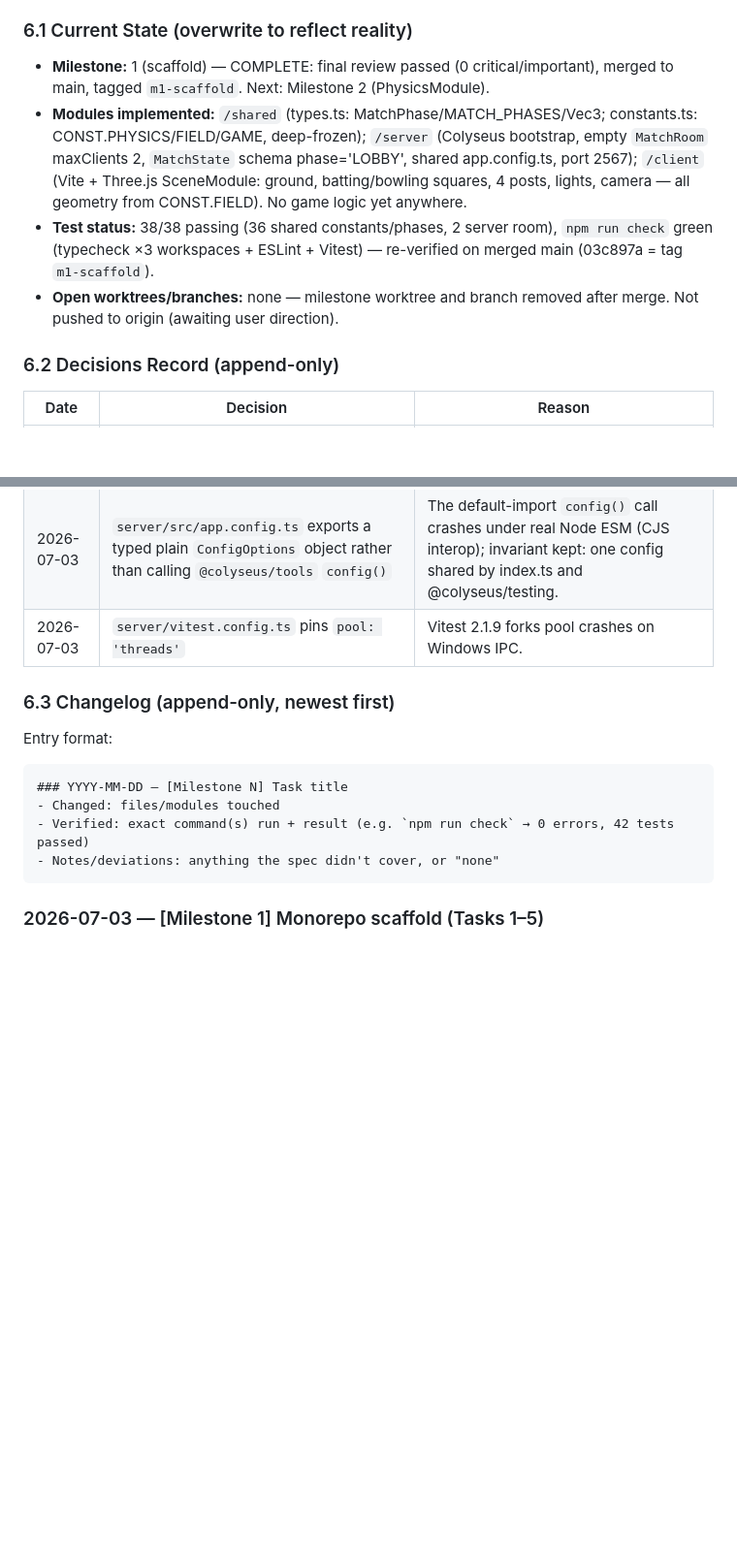
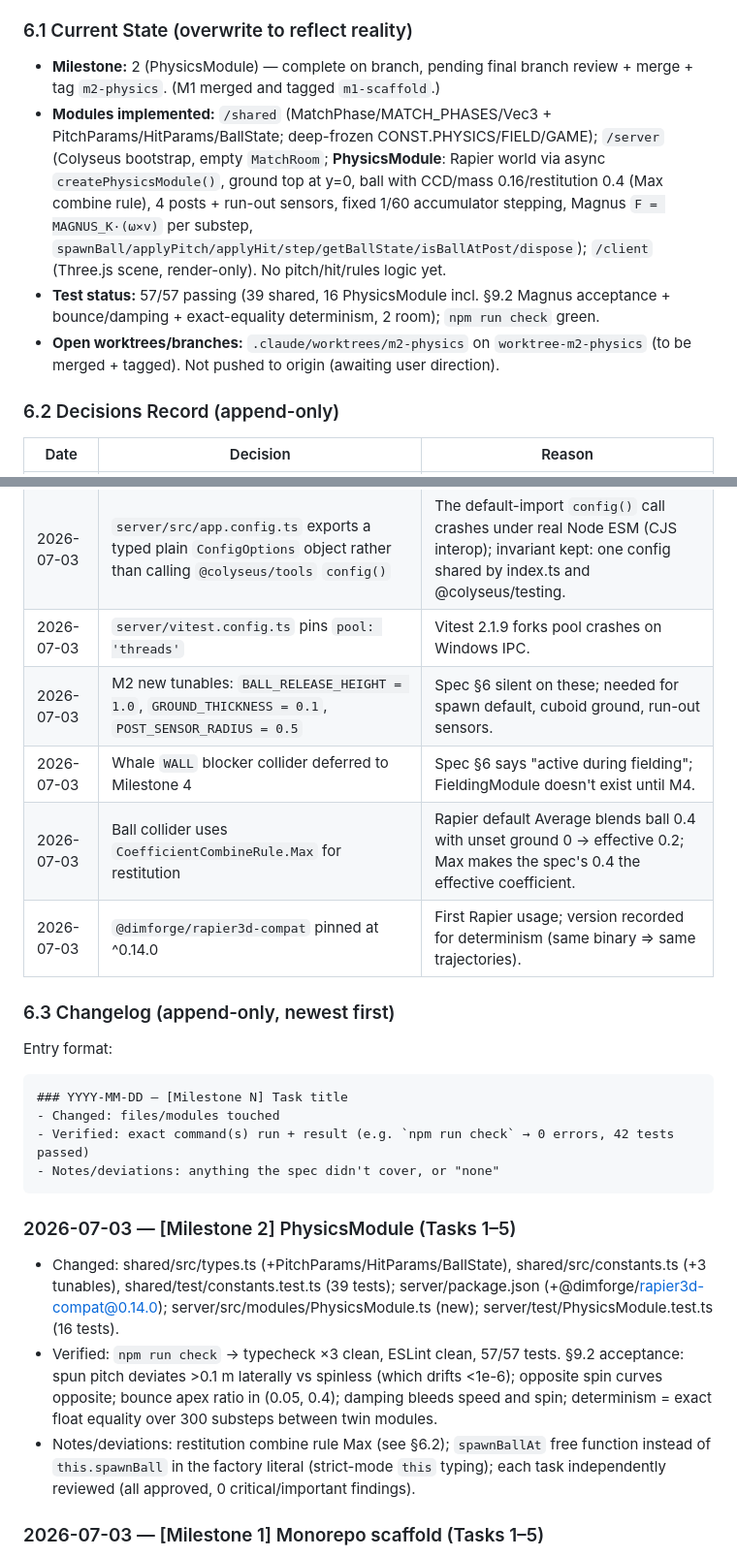
Before and after one commit to Quackerzoid/carlquest3, a Markdown page: CLAUDE.md, 2 parts joined by grey strips. Shown at 97% size. Drawn GitHub-style; blank space fills up the shorter version.

Commit message:
docs: record milestone 2 completion in project log
Co-Authored-By: Claude Fable 5 <noreply@anthropic.com>

````diff
--- a/CLAUDE.md
+++ b/CLAUDE.md
@@ -65,10 +65,10 @@ This section is the anti-hallucination ledger. It is the **only** trusted record
 
 ### 6.1 Current State (overwrite to reflect reality)
 
-- **Milestone:** 1 (scaffold) — COMPLETE: final review passed (0 critical/important), merged to main, tagged `m1-scaffold`. Next: Milestone 2 (PhysicsModule).
-- **Modules implemented:** `/shared` (types.ts: MatchPhase/MATCH_PHASES/Vec3; constants.ts: CONST.PHYSICS/FIELD/GAME, deep-frozen); `/server` (Colyseus bootstrap, empty `MatchRoom` maxClients 2, `MatchState` schema phase='LOBBY', shared app.config.ts, port 2567); `/client` (Vite + Three.js SceneModule: ground, batting/bowling squares, 4 posts, lights, camera — all geometry from CONST.FIELD). No game logic yet anywhere.
-- **Test status:** 38/38 passing (36 shared constants/phases, 2 server room), `npm run check` green (typecheck ×3 workspaces + ESLint + Vitest) — re-verified on merged main (03c897a = tag `m1-scaffold`).
-- **Open worktrees/branches:** none — milestone worktree and branch removed after merge. Not pushed to origin (awaiting user direction).
+- **Milestone:** 2 (PhysicsModule) — complete on branch, pending final branch review + merge + tag `m2-physics`. (M1 merged and tagged `m1-scaffold`.)
+- **Modules implemented:** `/shared` (MatchPhase/MATCH_PHASES/Vec3 + PitchParams/HitParams/BallState; deep-frozen CONST.PHYSICS/FIELD/GAME); `/server` (Colyseus bootstrap, empty `MatchRoom`; **PhysicsModule**: Rapier world via async `createPhysicsModule()`, ground top at y=0, ball with CCD/mass 0.16/restitution 0.4 (Max combine rule), 4 posts + run-out sensors, fixed 1/60 accumulator stepping, Magnus `F = MAGNUS_K·(ω×v)` per substep, `spawnBall/applyPitch/applyHit/step/getBallState/isBallAtPost/dispose`); `/client` (Three.js scene, render-only). No pitch/hit/rules logic yet.
+- **Test status:** 57/57 passing (39 shared, 16 PhysicsModule incl. §9.2 Magnus acceptance + bounce/damping + exact-equality determinism, 2 room); `npm run check` green.
+- **Open worktrees/branches:** `.claude/worktrees/m2-physics` on `worktree-m2-physics` (to be merged + tagged). Not pushed to origin (awaiting user direction).
 
 ### 6.2 Decisions Record (append-only)
 
@@ -81,6 +81,10 @@ This section is the anti-hallucination ledger. It is the **only** trusted record
 | 2026-07-03 | Server tsconfig keeps base Bundler/ESNext resolution (plan said NodeNext override) | NodeNext broke extensionless source-level `@carlquest/shared` imports and `@colyseus/tools` CJS interop under tsx. |
 | 2026-07-03 | `server/src/app.config.ts` exports a typed plain `ConfigOptions` object rather than calling `@colyseus/tools` `config()` | The default-import `config()` call crashes under real Node ESM (CJS interop); invariant kept: one config shared by index.ts and @colyseus/testing. |
 | 2026-07-03 | `server/vitest.config.ts` pins `pool: 'threads'` | Vitest 2.1.9 forks pool crashes on Windows IPC. |
+| 2026-07-03 | M2 new tunables: `BALL_RELEASE_HEIGHT = 1.0`, `GROUND_THICKNESS = 0.1`, `POST_SENSOR_RADIUS = 0.5` | Spec §6 silent on these; needed for spawn default, cuboid ground, run-out sensors. |
+| 2026-07-03 | Whale `WALL` blocker collider deferred to Milestone 4 | Spec §6 says "active during fielding"; FieldingModule doesn't exist until M4. |
+| 2026-07-03 | Ball collider uses `CoefficientCombineRule.Max` for restitution | Rapier default Average blends ball 0.4 with unset ground 0 → effective 0.2; Max makes the spec's 0.4 the effective coefficient. |
+| 2026-07-03 | `@dimforge/rapier3d-compat` pinned at ^0.14.0 | First Rapier usage; version recorded for determinism (same binary ⇒ same trajectories). |
 
 ### 6.3 Changelog (append-only, newest first)
 
@@ -92,6 +96,11 @@ Entry format:
 - Verified: exact command(s) run + result (e.g. `npm run check` → 0 errors, 42 tests passed)
 - Notes/deviations: anything the spec didn't cover, or "none"
 ```
+
+### 2026-07-03 — [Milestone 2] PhysicsModule (Tasks 1–5)
+- Changed: shared/src/types.ts (+PitchParams/HitParams/BallState), shared/src/constants.ts (+3 tunables), shared/test/constants.test.ts (39 tests); server/package.json (+@dimforge/rapier3d-compat@0.14.0); server/src/modules/PhysicsModule.ts (new); server/test/PhysicsModule.test.ts (16 tests).
+- Verified: `npm run check` → typecheck ×3 clean, ESLint clean, 57/57 tests. §9.2 acceptance: spun pitch deviates >0.1 m laterally vs spinless (which drifts <1e-6); opposite spin curves opposite; bounce apex ratio in (0.05, 0.4); damping bleeds speed and spin; determinism = exact float equality over 300 substeps between twin modules.
+- Notes/deviations: restitution combine rule Max (see §6.2); `spawnBallAt` free function instead of `this.spawnBall` in the factory literal (strict-mode `this` typing); each task independently reviewed (all approved, 0 critical/important findings).
 
 ### 2026-07-03 — [Milestone 1] Monorepo scaffold (Tasks 1–5)
 - Changed: root workspace (package.json, tsconfig.base.json, eslint.config.js, .prettierrc.json, vitest.workspace.ts, README.md, .gitignore); shared/ (package.json, tsconfig.json, src/{index,types,constants}.ts, test/constants.test.ts); server/ (package.json, tsconfig.json, vitest.config.ts, src/{index,app.config}.ts, src/rooms/{MatchRoom,MatchState}.ts, test/MatchRoom.test.ts); client/ (package.json, tsconfig.json, vite.config.ts, index.html, src/{main,SceneModule}.ts); .claude/launch.json; plan doc amendments.
````
